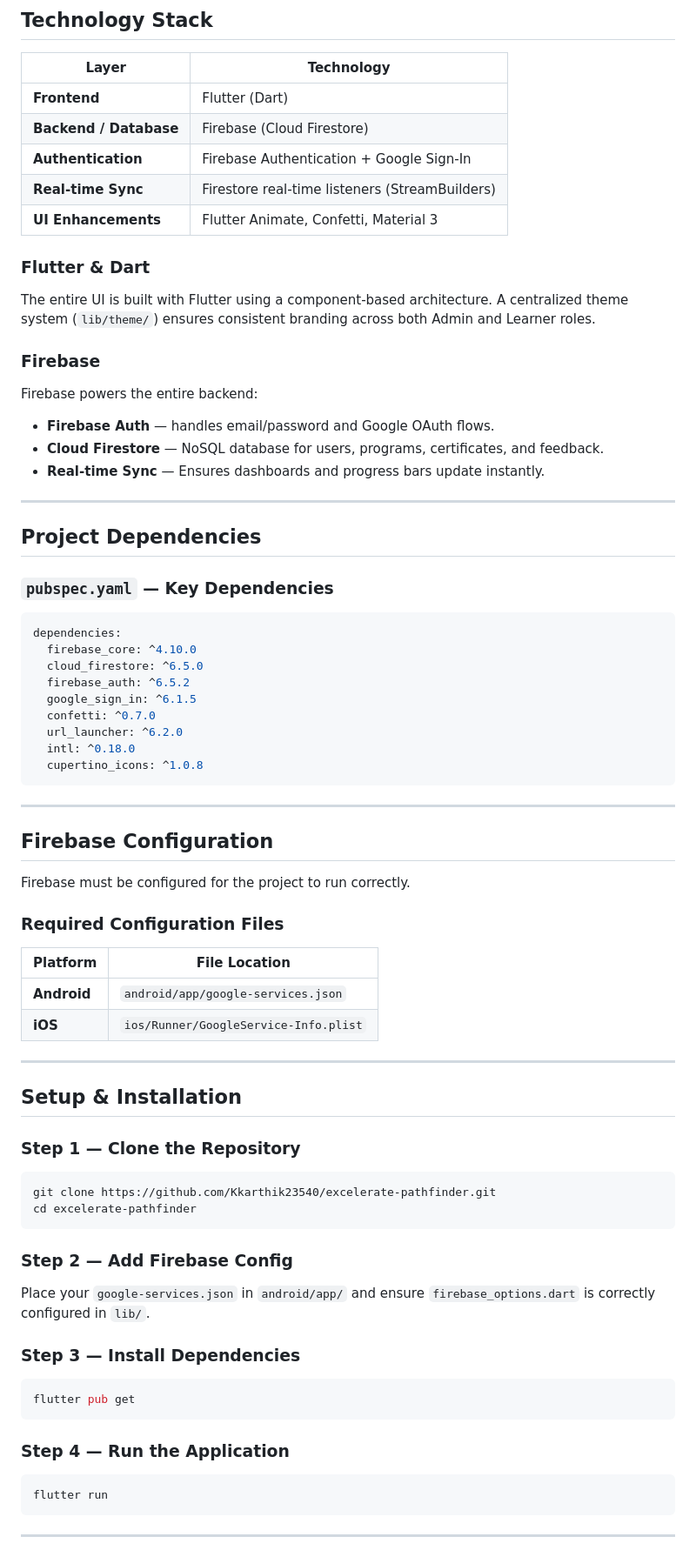
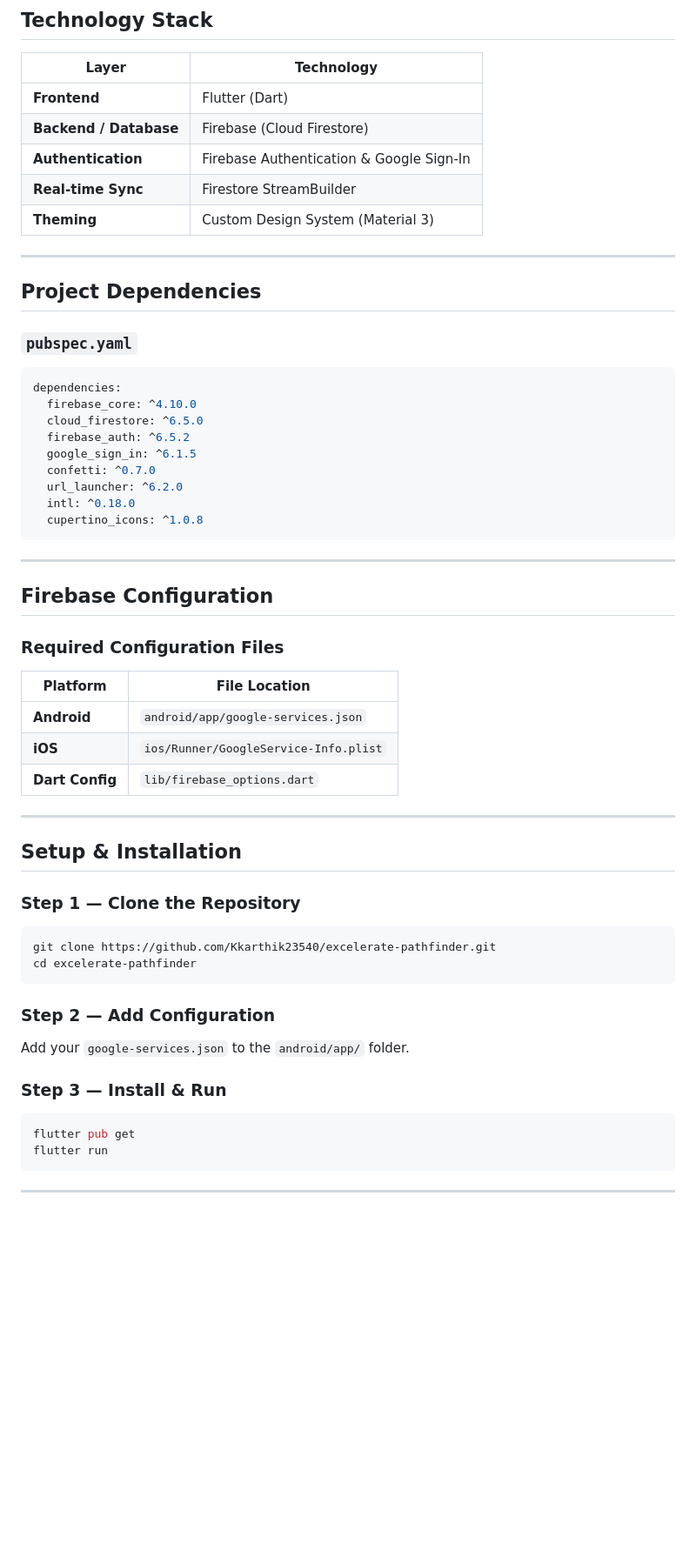
Before and after one commit to Kkarthik23540/excelerate-pathfinder, a Markdown page: README.md, the part around one of its changes. Shown at 87% size. GitHub-like rendering; blank space fills up the shorter version.

````diff
--- a/README.md
+++ b/README.md
@@ -154,24 +144,15 @@ Administrators have a robust portal to:
 |---|---|
 | **Frontend** | Flutter (Dart) |
 | **Backend / Database** | Firebase (Cloud Firestore) |
-| **Authentication** | Firebase Authentication + Google Sign-In |
-| **Real-time Sync** | Firestore real-time listeners (StreamBuilders) |
-| **UI Enhancements** | Flutter Animate, Confetti, Material 3 |
-
-### Flutter & Dart
-The entire UI is built with Flutter using a component-based architecture. A centralized theme system (`lib/theme/`) ensures consistent branding across both Admin and Learner roles.
-
-### Firebase
-Firebase powers the entire backend:
-- **Firebase Auth** — handles email/password and Google OAuth flows.
-- **Cloud Firestore** — NoSQL database for users, programs, certificates, and feedback.
-- **Real-time Sync** — Ensures dashboards and progress bars update instantly.
+| **Authentication** | Firebase Authentication & Google Sign-In |
+| **Real-time Sync** | Firestore StreamBuilder |
+| **Theming** | Custom Design System (Material 3) |
 
 ---
 
 ## Project Dependencies
 
-### `pubspec.yaml` — Key Dependencies
+### `pubspec.yaml`
 
 ```yaml
 dependencies:
@@ -189,14 +170,13 @@ dependencies:
 
 ## Firebase Configuration
 
-Firebase must be configured for the project to run correctly.
-
 ### Required Configuration Files
 
 | Platform | File Location |
 |---|---|
 | **Android** | `android/app/google-services.json` |
 | **iOS** | `ios/Runner/GoogleService-Info.plist` |
+| **Dart Config** | `lib/firebase_options.dart` |
 
 ---
 
@@ -208,16 +188,12 @@ git clone https://github.com/Kkarthik23540/excelerate-pathfinder.git
 cd excelerate-pathfinder
 ```
 
-### Step 2 — Add Firebase Config
-Place your `google-services.json` in `android/app/` and ensure `firebase_options.dart` is correctly configured in `lib/`.
+### Step 2 — Add Configuration
+Add your `google-services.json` to the `android/app/` folder.
 
-### Step 3 — Install Dependencies
+### Step 3 — Install & Run
 ```bash
 flutter pub get
-```
-
-### Step 4 — Run the Application
-```bash
 flutter run
 ```
 
````
Also changed, not shown: other parts of README.md (+61 -50 lines).
